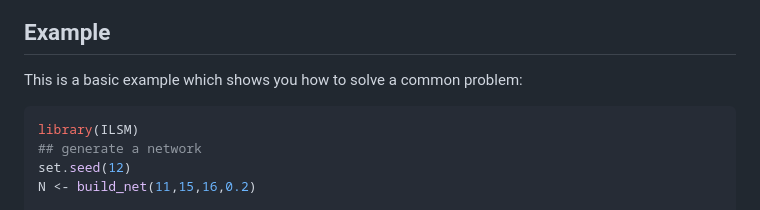
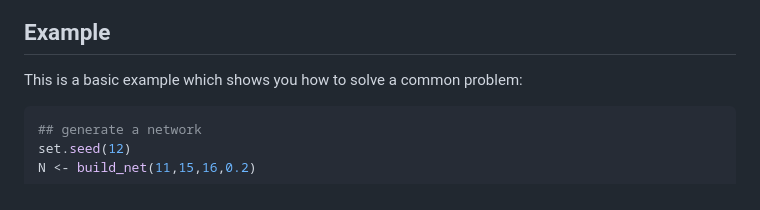
Before and after one commit to WeichengSun/ILSM, a Markdown page: README.md, the part around the change. GitHub-like rendering.

````diff
--- a/README.md
+++ b/README.md
@@ -58,7 +58,6 @@ in which the 70 nodes are located.
 This is a basic example which shows you how to solve a common problem:
 
 ``` r
-library(ILSM)
 ## generate a network
 set.seed(12)
 N <- build_net(11,15,16,0.2)
````
